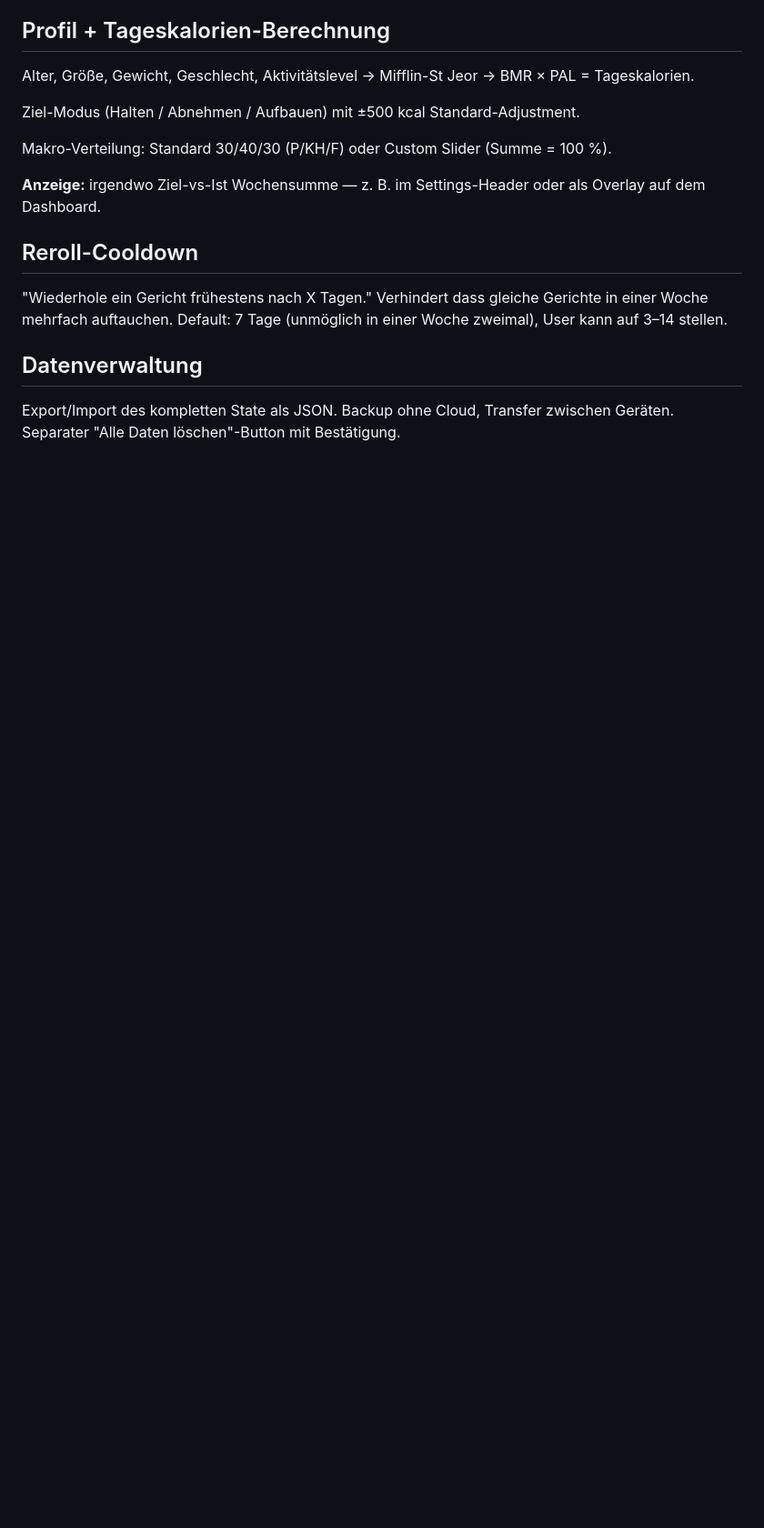
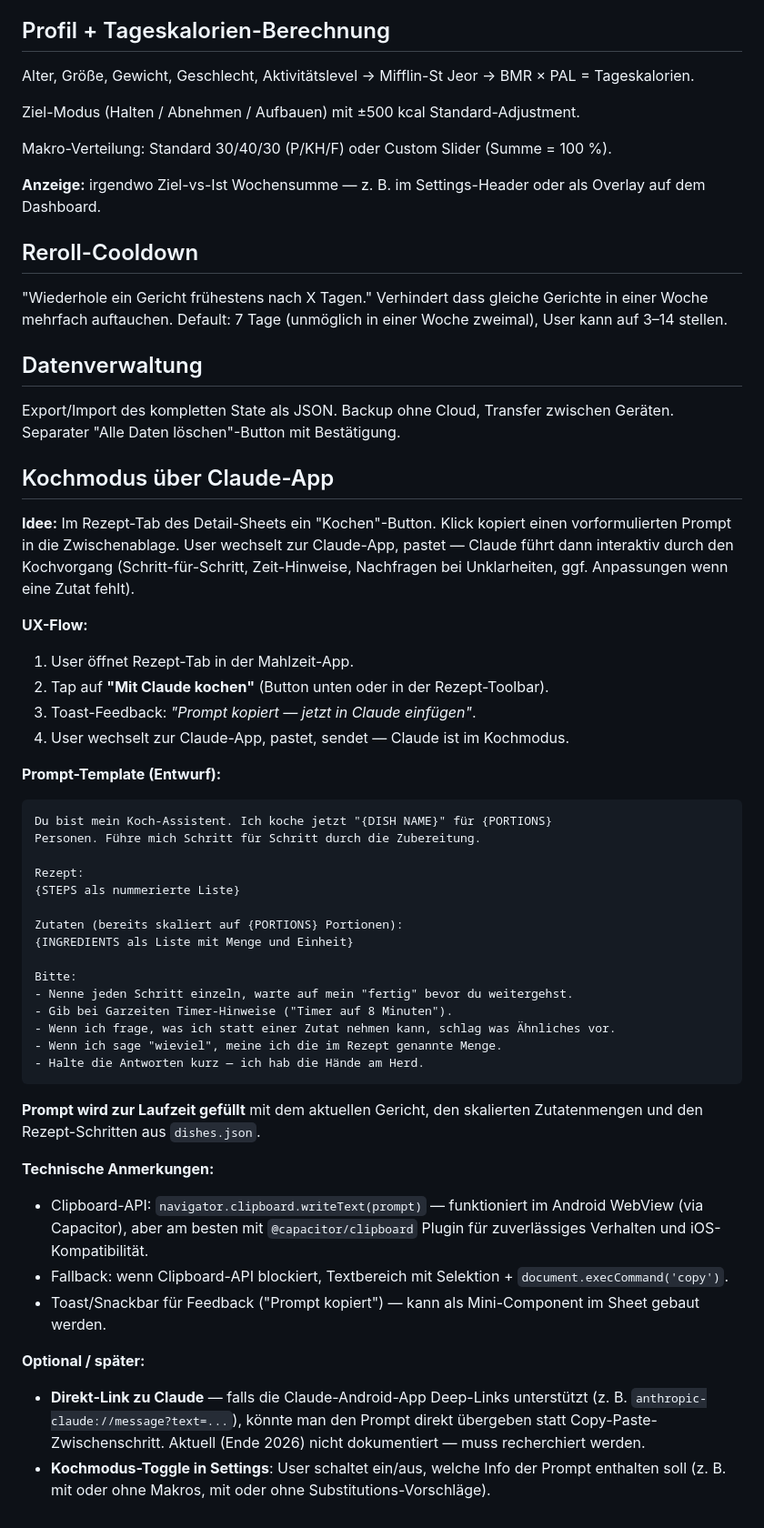
Before and after one commit to shogun160/mahlzeit-app, a Markdown page: docs/backlog.md, the part around the change. Shown at 91% size. Drawn GitHub-style; blank space fills up the shorter version.

Commit message:
docs(backlog): add cook-mode via Claude app idea
Detail-sheet recipe tab gets a "Kochen" button that copies a prefilled prompt
to the clipboard. User pastes it in the Claude app and gets guided through the
cooking process step by step (with timer hints, substitution suggestions).

Prompt template drafted with placeholders for dish name, portions, scaled
ingredients, and recipe steps. Technical notes on the Capacitor clipboard
plugin and a future deep-link option (if Claude Android supports it).

Co-Authored-By: Claude Opus 4.7 (1M context) <noreply@anthropic.com>

````diff
--- a/docs/backlog.md
+++ b/docs/backlog.md
@@ -156,3 +156,44 @@ Makro-Verteilung: Standard 30/40/30 (P/KH/F) oder Custom Slider (Summe = 100 %).
 ## Datenverwaltung
 
 Export/Import des kompletten State als JSON. Backup ohne Cloud, Transfer zwischen Geräten. Separater "Alle Daten löschen"-Button mit Bestätigung.
+
+## Kochmodus über Claude-App
+
+**Idee:** Im Rezept-Tab des Detail-Sheets ein "Kochen"-Button. Klick kopiert einen vorformulierten Prompt in die Zwischenablage. User wechselt zur Claude-App, pastet — Claude führt dann interaktiv durch den Kochvorgang (Schritt-für-Schritt, Zeit-Hinweise, Nachfragen bei Unklarheiten, ggf. Anpassungen wenn eine Zutat fehlt).
+
+**UX-Flow:**
+1. User öffnet Rezept-Tab in der Mahlzeit-App.
+2. Tap auf **"Mit Claude kochen"** (Button unten oder in der Rezept-Toolbar).
+3. Toast-Feedback: *"Prompt kopiert — jetzt in Claude einfügen"*.
+4. User wechselt zur Claude-App, pastet, sendet — Claude ist im Kochmodus.
+
+**Prompt-Template (Entwurf):**
+
+```
+Du bist mein Koch-Assistent. Ich koche jetzt "{DISH NAME}" für {PORTIONS}
+Personen. Führe mich Schritt für Schritt durch die Zubereitung.
+
+Rezept:
+{STEPS als nummerierte Liste}
+
+Zutaten (bereits skaliert auf {PORTIONS} Portionen):
+{INGREDIENTS als Liste mit Menge und Einheit}
+
+Bitte:
+- Nenne jeden Schritt einzeln, warte auf mein "fertig" bevor du weitergehst.
+- Gib bei Garzeiten Timer-Hinweise ("Timer auf 8 Minuten").
+- Wenn ich frage, was ich statt einer Zutat nehmen kann, schlag was Ähnliches vor.
+- Wenn ich sage "wieviel", meine ich die im Rezept genannte Menge.
+- Halte die Antworten kurz — ich hab die Hände am Herd.
+```
+
+**Prompt wird zur Laufzeit gefüllt** mit dem aktuellen Gericht, den skalierten Zutatenmengen und den Rezept-Schritten aus `dishes.json`.
+
+**Technische Anmerkungen:**
+- Clipboard-API: `navigator.clipboard.writeText(prompt)` — funktioniert im Android WebView (via Capacitor), aber am besten mit `@capacitor/clipboard` Plugin für zuverlässiges Verhalten und iOS-Kompatibilität.
+- Fallback: wenn Clipboard-API blockiert, Textbereich mit Selektion + `document.execCommand('copy')`.
+- Toast/Snackbar für Feedback ("Prompt kopiert") — kann als Mini-Component im Sheet gebaut werden.
+
+**Optional / später:**
+- **Direkt-Link zu Claude** — falls die Claude-Android-App Deep-Links unterstützt (z. B. `anthropic-claude://message?text=...`), könnte man den Prompt direkt übergeben statt Copy-Paste-Zwischenschritt. Aktuell (Ende 2026) nicht dokumentiert — muss recherchiert werden.
+- **Kochmodus-Toggle in Settings**: User schaltet ein/aus, welche Info der Prompt enthalten soll (z. B. mit oder ohne Makros, mit oder ohne Substitutions-Vorschläge).
````
